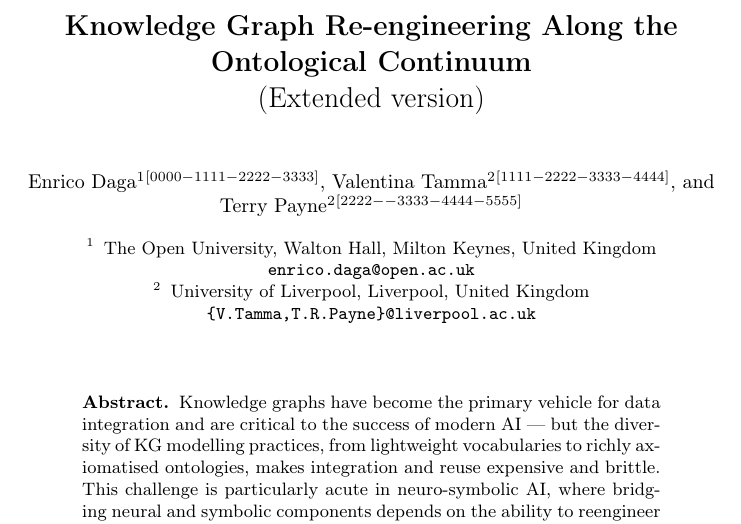
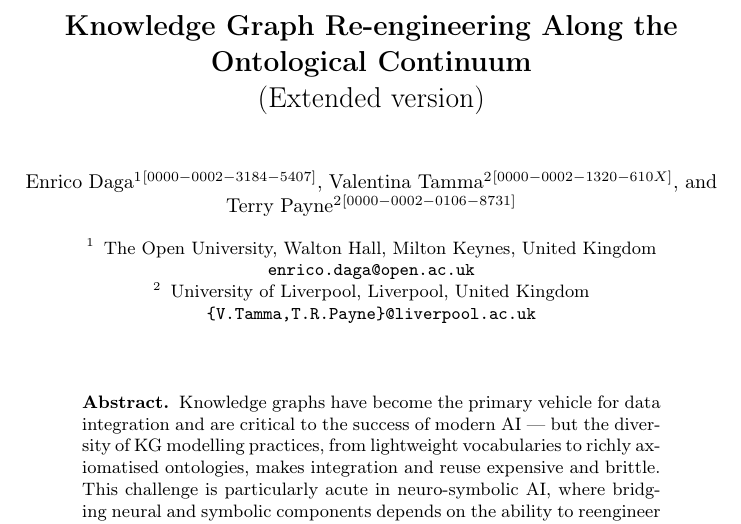
Before and after one commit to enridaga/EKAW-Vision-Paper, a LaTeX thesis (main.tex): part of page 1 of 28, cut so that both start at the same text. Compiled offline with pdfLaTeX.

Commit message:
Updates from Overleaf

```diff
--- a/main.tex
+++ b/main.tex
@@ -74,9 +74,9 @@
 % If the paper title is too long for the running head, you can set
 % an abbreviated paper title here
 %
-\author{Enrico Daga\inst{1}\orcidID{0000-1111-2222-3333} \and
-Valentina Tamma\inst{2}\orcidID{1111-2222-3333-4444} \and
-Terry Payne\inst{2}\orcidID{2222--3333-4444-5555}}
+\author{Enrico Daga\inst{1}\orcidID{0000-0002-3184-5407} \and
+Valentina Tamma\inst{2}\orcidID{0000-0002-1320-610X} \and
+Terry Payne\inst{2}\orcidID{0000-0002-0106-8731}}
 %
 \authorrunning{E. Daga et al.}
 % First names are abbreviated in the running head.
```
